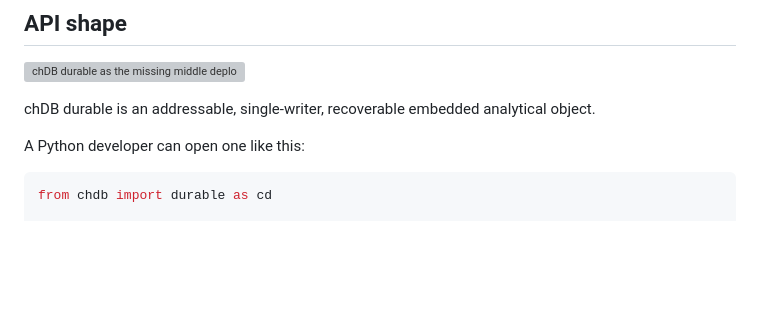
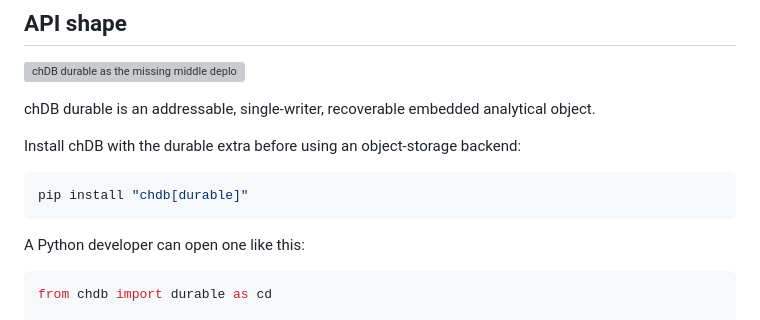
Before and after one commit to chdb-io/cookbook, a Markdown page: durable-agent-memory/README.md, the part around the change. Drawn GitHub-style; blank space fills up the shorter version; grey boxes are pictures that could not be loaded.

Commit message:
Document durable extra dependency

````diff
--- a/durable-agent-memory/README.md
+++ b/durable-agent-memory/README.md
@@ -46,6 +46,12 @@ chDB durable adds the missing part: that local analytical brain should not disap
 ![chDB durable as the missing middle deployment tier](assets/chdb-durable-backend-tier.svg)
 
 chDB durable is an addressable, single-writer, recoverable embedded analytical object.
+
+Install chDB with the durable extra before using an object-storage backend:
+
+```bash
+pip install "chdb[durable]"
+```
 
 A Python developer can open one like this:
 
````
